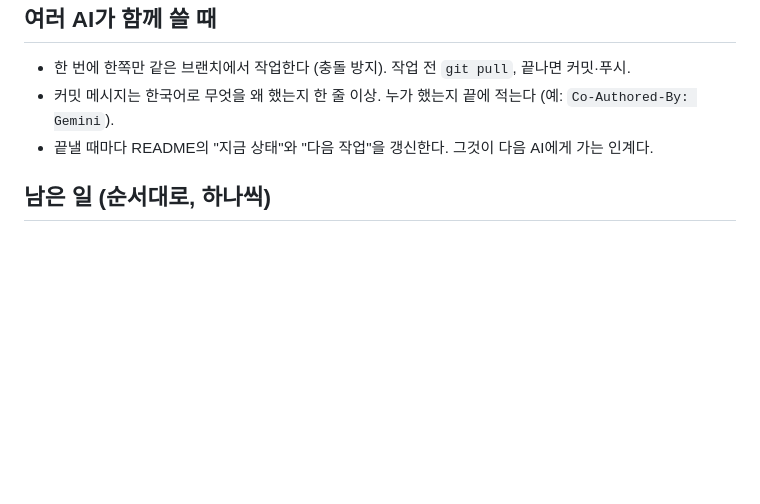
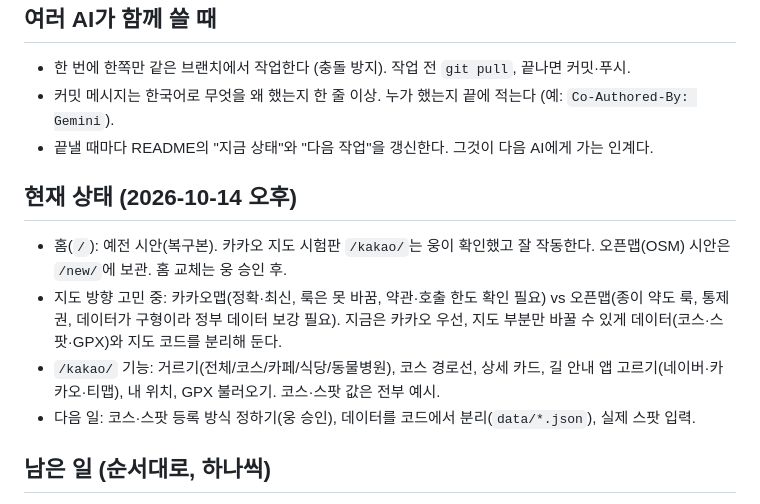
Before and after one commit to guidehtmltv-svg/thisisnotawalk, a Markdown page: GEMINI.md, the part around the change. GitHub-like rendering; blank space fills up the shorter version.

Commit message:
GEMINI.md: 현재 상태 갱신
Co-Authored-By: Claude Sonnet 5.5 <noreply@anthropic.com>
Claude-Session: https://claude.ai/code/session_01QmoTGh2a3BW23rn4t6WdCe

```diff
--- a/GEMINI.md
+++ b/GEMINI.md
@@ -27,6 +27,12 @@
 - 커밋 메시지는 한국어로 무엇을 왜 했는지 한 줄 이상. 누가 했는지 끝에 적는다 (예: `Co-Authored-By: Gemini`).
 - 끝낼 때마다 README의 "지금 상태"와 "다음 작업"을 갱신한다. 그것이 다음 AI에게 가는 인계다.
 
+## 현재 상태 (2026-10-14 오후)
+- 홈(`/`): 예전 시안(복구본). 카카오 지도 시험판 `/kakao/`는 웅이 확인했고 잘 작동한다. 오픈맵(OSM) 시안은 `/new/`에 보관. 홈 교체는 웅 승인 후.
+- 지도 방향 고민 중: 카카오맵(정확·최신, 룩은 못 바꿈, 약관·호출 한도 확인 필요) vs 오픈맵(종이 약도 룩, 통제권, 데이터가 구형이라 정부 데이터 보강 필요). 지금은 카카오 우선, 지도 부분만 바꿀 수 있게 데이터(코스·스팟·GPX)와 지도 코드를 분리해 둔다.
+- `/kakao/` 기능: 거르기(전체/코스/카페/식당/동물병원), 코스 경로선, 상세 카드, 길 안내 앱 고르기(네이버·카카오·티맵), 내 위치, GPX 불러오기. 코스·스팟 값은 전부 예시.
+- 다음 일: 코스·스팟 등록 방식 정하기(웅 승인), 데이터를 코드에서 분리(`data/*.json`), 실제 스팟 입력.
+
 ## 남은 일 (순서대로, 하나씩)
 1. 정부 공개 데이터(국토부 GIS건물통합정보, 행안부 도로명주소 전자지도)로 새 건물·새 길 채우기 — 웅이 PC에서 파일을 내려받아야 한다 (data.go.kr은 서버에서 접근 불가).
 2. 코스별 페이지 (주소 따로, 목록, 출처).
```
